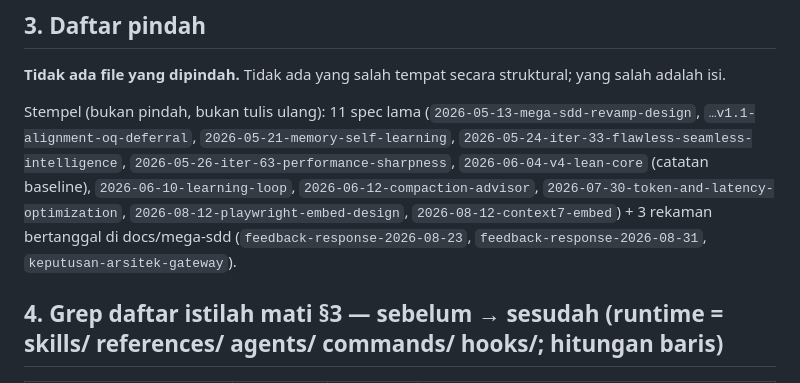
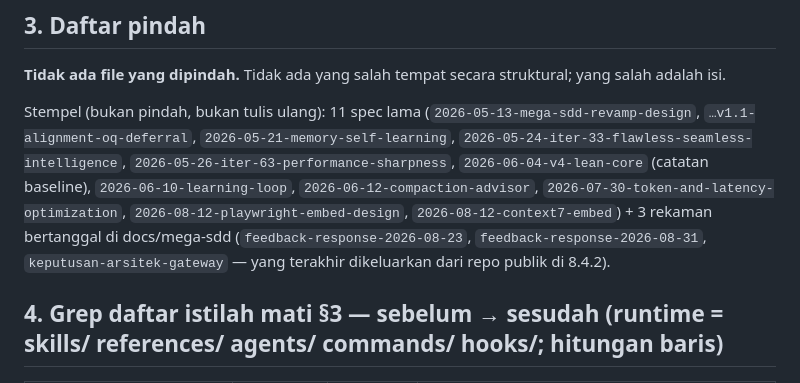
Before and after one commit to FarhanRiuzaki/Mega-SDD, a Markdown page: research/2026-09-16-doc-audit-v8.md, the part around the change. Rendered like a GitHub page.

Commit message:
docs(research): annotate the removed gateway record in the v8 doc audit
Co-Authored-By: Claude Fable 5.1 <noreply@anthropic.com>

```diff
--- a/research/2026-09-16-doc-audit-v8.md
+++ b/research/2026-09-16-doc-audit-v8.md
@@ -40,7 +40,7 @@ Kelas kesalahan terbesar (lintas permukaan): (1) satu lane disajikan sebagai sat
 
 **Tidak ada file yang dipindah.** Tidak ada yang salah tempat secara struktural; yang salah adalah isi.
 
-Stempel (bukan pindah, bukan tulis ulang): 11 spec lama (`2026-05-13-mega-sdd-revamp-design`, `…v1.1-alignment-oq-deferral`, `2026-05-21-memory-self-learning`, `2026-05-24-iter-33-flawless-seamless-intelligence`, `2026-05-26-iter-63-performance-sharpness`, `2026-06-04-v4-lean-core` (catatan baseline), `2026-06-10-learning-loop`, `2026-06-12-compaction-advisor`, `2026-07-30-token-and-latency-optimization`, `2026-08-12-playwright-embed-design`, `2026-08-12-context7-embed`) + 3 rekaman bertanggal di docs/mega-sdd (`feedback-response-2026-08-23`, `feedback-response-2026-08-31`, `keputusan-arsitek-gateway`).
+Stempel (bukan pindah, bukan tulis ulang): 11 spec lama (`2026-05-13-mega-sdd-revamp-design`, `…v1.1-alignment-oq-deferral`, `2026-05-21-memory-self-learning`, `2026-05-24-iter-33-flawless-seamless-intelligence`, `2026-05-26-iter-63-performance-sharpness`, `2026-06-04-v4-lean-core` (catatan baseline), `2026-06-10-learning-loop`, `2026-06-12-compaction-advisor`, `2026-07-30-token-and-latency-optimization`, `2026-08-12-playwright-embed-design`, `2026-08-12-context7-embed`) + 3 rekaman bertanggal di docs/mega-sdd (`feedback-response-2026-08-23`, `feedback-response-2026-08-31`, `keputusan-arsitek-gateway` — yang terakhir dikeluarkan dari repo publik di 8.4.2).
 
 ## 4. Grep daftar istilah mati §3 — sebelum → sesudah (runtime = skills/ references/ agents/ commands/ hooks/; hitungan baris)
 
```
